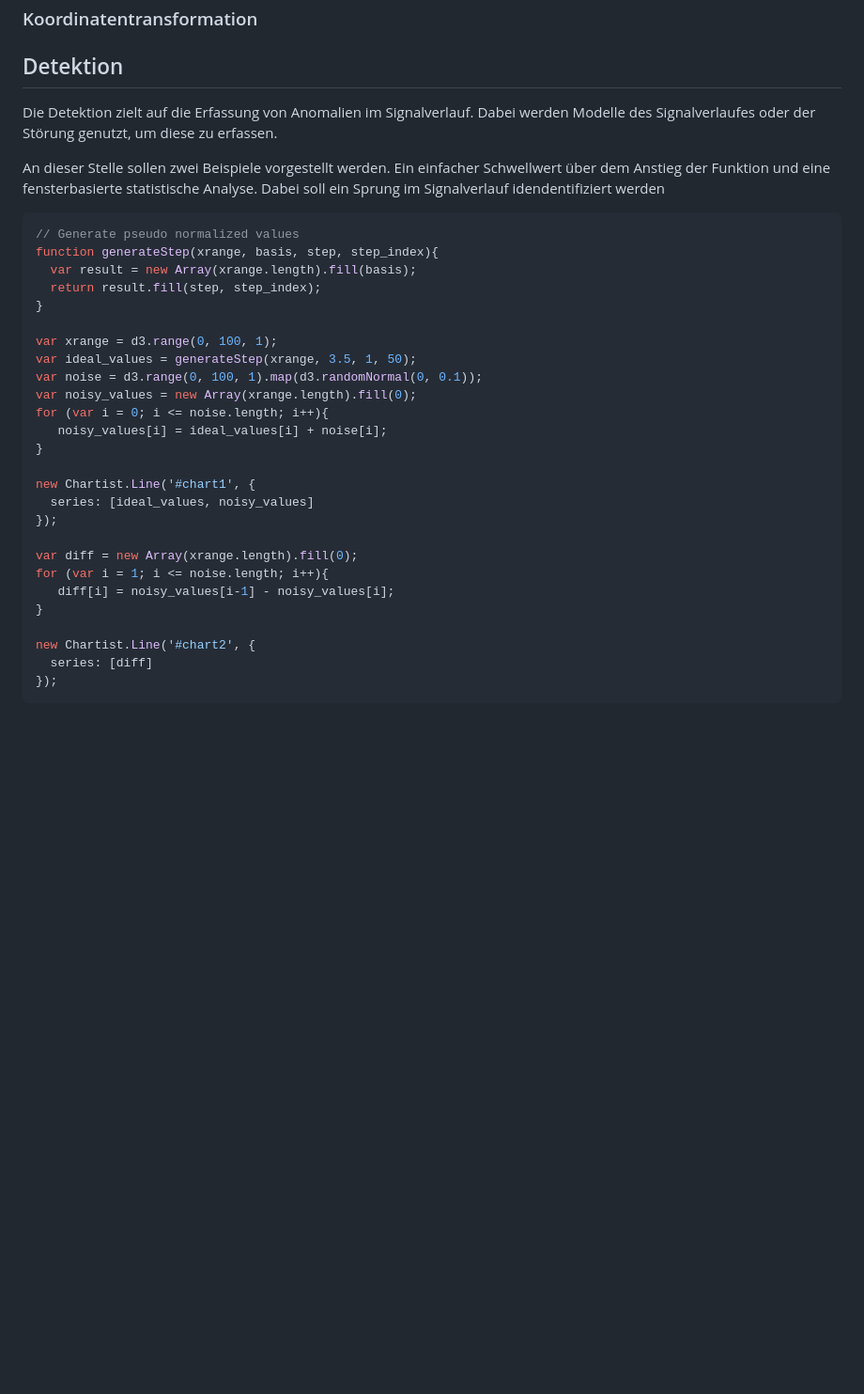
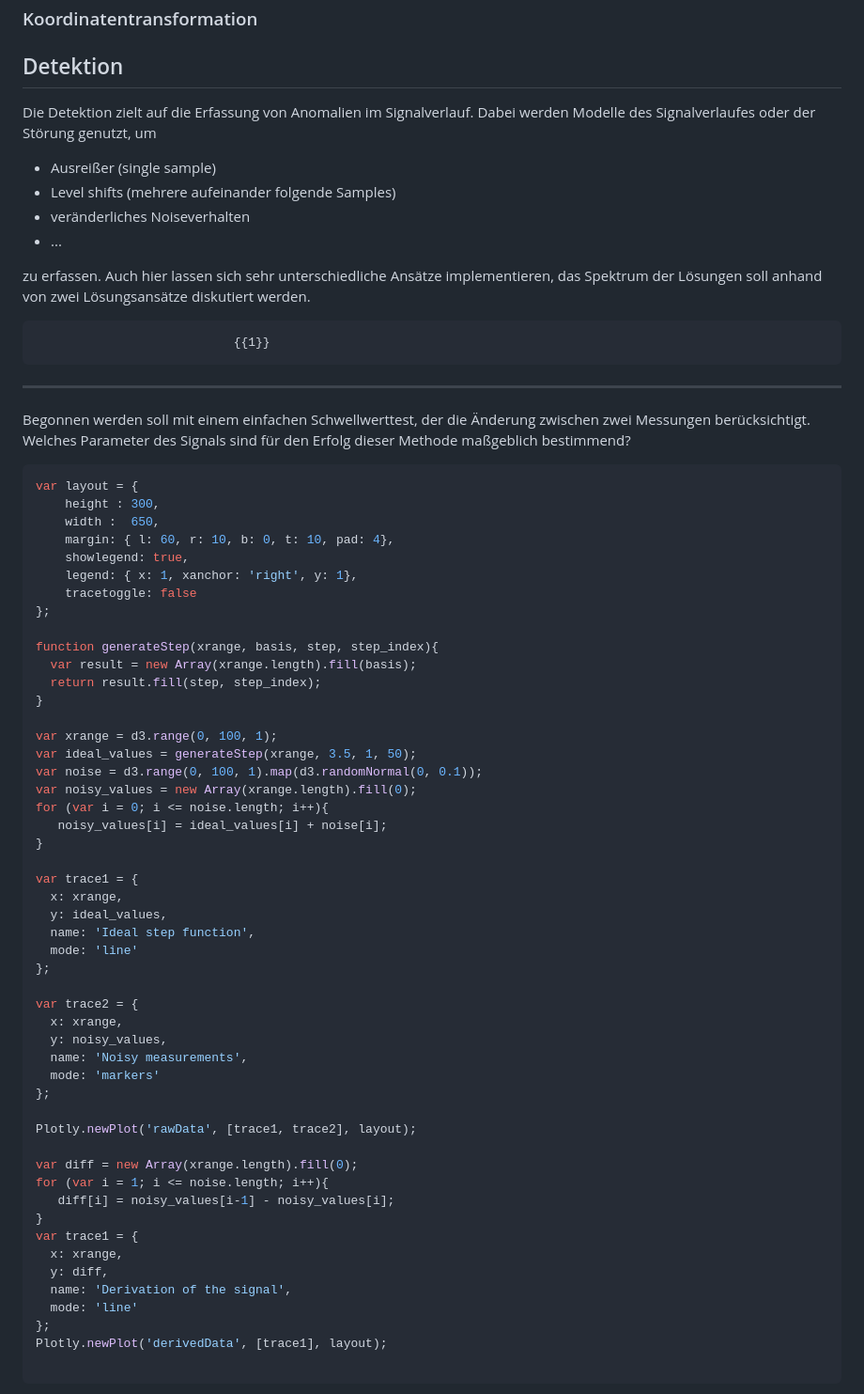
Before and after one commit to TUBAF-IfI-LiaScript/VL_SoftwareprojektRobotik, a Markdown page: 10_Sensordatenverarbeitung.md, the part around the change printed below. Shown: that part at 94% size. GitHub-like rendering; blank space fills up the shorter version.

````diff
--- a/10_Sensordatenverarbeitung.md
+++ b/10_Sensordatenverarbeitung.md
@@ -255,12 +254,29 @@ Der Median-Filter ist ein nichtlinearer Filter, er entfernt Ausreißer und wirkt
 
 ## Detektion
 
-Die Detektion zielt auf die Erfassung von Anomalien im Signalverlauf. Dabei werden Modelle des Signalverlaufes oder der Störung genutzt, um diese zu erfassen.
+Die Detektion zielt auf die Erfassung von Anomalien im Signalverlauf. Dabei werden Modelle des Signalverlaufes oder der Störung genutzt, um
 
-An dieser Stelle sollen zwei Beispiele vorgestellt werden. Ein einfacher Schwellwert über dem Anstieg der Funktion und eine fensterbasierte statistische Analyse. Dabei soll ein Sprung im Signalverlauf idendentifiziert werden
+* Ausreißer (single sample)
+* Level shifts (mehrere aufeinander folgende Samples)
+* veränderliches Noiseverhalten
+* ...
+
+zu erfassen. Auch hier lassen sich sehr unterschiedliche Ansätze implementieren, das Spektrum der Lösungen soll anhand von zwei Lösungsansätze diskutiert werden.
+
+                               {{1}}
+******************************************************************************
+Begonnen werden soll mit einem einfachen Schwellwerttest, der die Änderung zwischen zwei Messungen berücksichtigt. Welches Parameter des Signals sind für den Erfolg dieser Methode maßgeblich bestimmend?
 
 ```js  GenerateData.js
-// Generate pseudo normalized values
+var layout = {
+    height : 300,
+    width :  650,
+    margin: { l: 60, r: 10, b: 0, t: 10, pad: 4},
+    showlegend: true,
+    legend: { x: 1, xanchor: 'right', y: 1},
+    tracetoggle: false
+};
+
 function generateStep(xrange, basis, step, step_index){
   var result = new Array(xrange.length).fill(basis);
   return result.fill(step, step_index);
@@ -274,18 +290,34 @@ for (var i = 0; i <= noise.length; i++){
    noisy_values[i] = ideal_values[i] + noise[i];
 }
 
-new Chartist.Line('#chart1', {
-  series: [ideal_values, noisy_values]
-});
+var trace1 = {
+  x: xrange,
+  y: ideal_values,
+  name: 'Ideal step function',
+  mode: 'line'
+};
+
+var trace2 = {
+  x: xrange,
+  y: noisy_values,
+  name: 'Noisy measurements',
+  mode: 'markers'
+};
+
+Plotly.newPlot('rawData', [trace1, trace2], layout);
 
 var diff = new Array(xrange.length).fill(0);
 for (var i = 1; i <= noise.length; i++){
    diff[i] = noisy_values[i-1] - noisy_values[i];
 }
+var trace1 = {
+  x: xrange,
+  y: diff,
+  name: 'Derivation of the signal',
+  mode: 'line'
+};
+Plotly.newPlot('derivedData', [trace1], layout);
 
-new Chartist.Line('#chart2', {
-  series: [diff]
-});
 ```
 <script>@input</script>
 
````
Also changed, not shown: other parts of 10_Sensordatenverarbeitung.md (+134 -18 lines), img/10_Sensordatenvorverarbeitung/GP2D120FilterConfiguration.png (added), img/10_Sensordatenvorverarbeitung/GP2D120FilterResult.png (added), img/10_Sensordatenvorverarbeitung/GP2D120Sensor.png (added).
